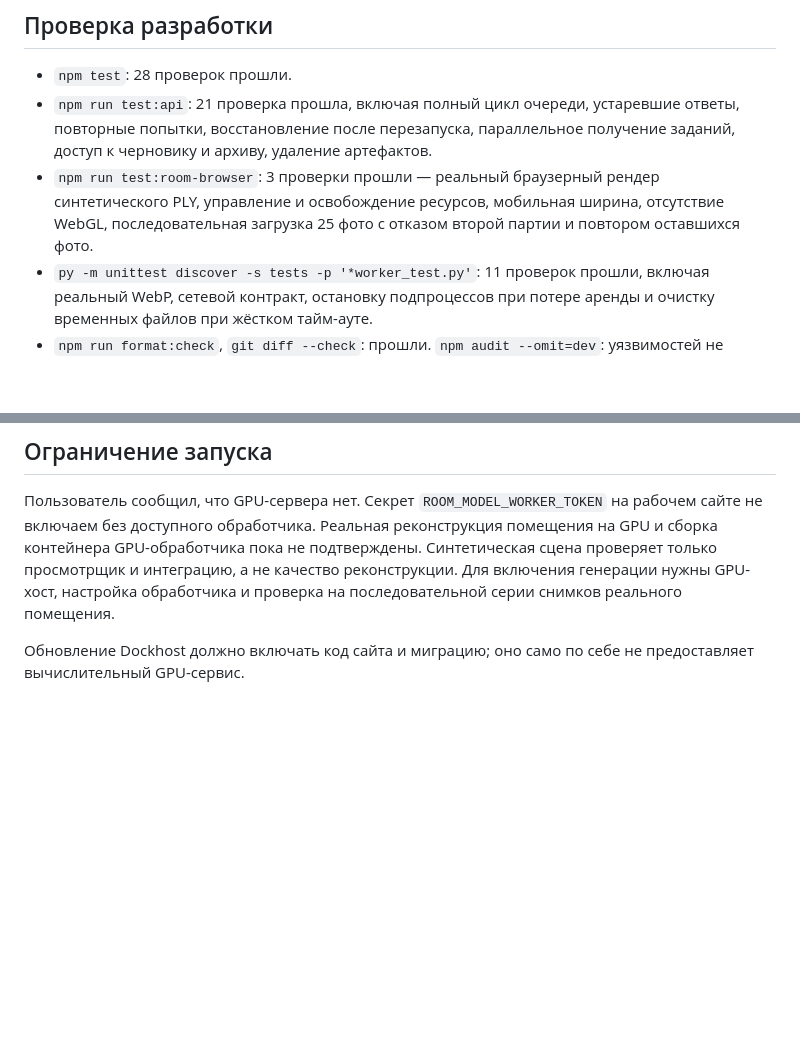
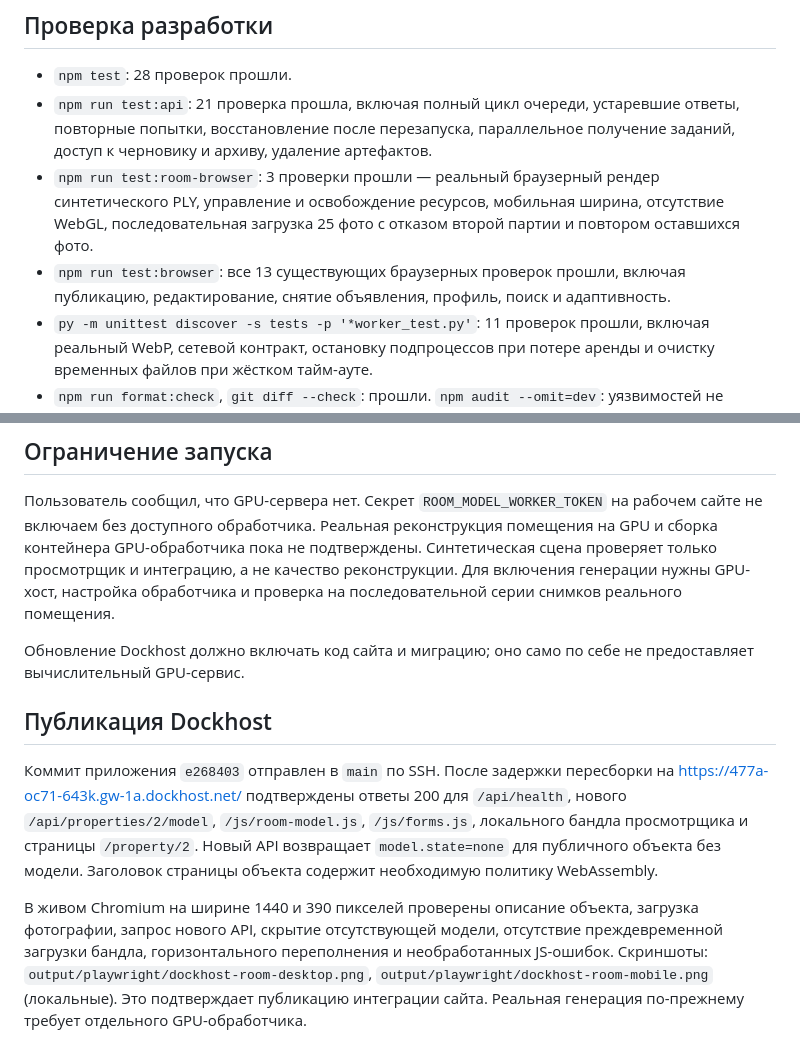
Before and after one commit to PONOSTOP/mesto-realty, a Markdown page: docs/room-3d-verification.md, 2 parts joined by grey strips. Drawn GitHub-style; blank space fills up the shorter version.

Commit message:
Record verified Dockhost room viewer deployment

```diff
--- a/docs/room-3d-verification.md
+++ b/docs/room-3d-verification.md
@@ -15,6 +15,7 @@ GPU-обработчик выполняет COLMAP, Splatfacto и экспорт
 - `npm test`: 28 проверок прошли.
 - `npm run test:api`: 21 проверка прошла, включая полный цикл очереди, устаревшие ответы, повторные попытки, восстановление после перезапуска, параллельное получение заданий, доступ к черновику и архиву, удаление артефактов.
 - `npm run test:room-browser`: 3 проверки прошли — реальный браузерный рендер синтетического PLY, управление и освобождение ресурсов, мобильная ширина, отсутствие WebGL, последовательная загрузка 25 фото с отказом второй партии и повтором оставшихся фото.
+- `npm run test:browser`: все 13 существующих браузерных проверок прошли, включая публикацию, редактирование, снятие объявления, профиль, поиск и адаптивность.
 - `py -m unittest discover -s tests -p '*worker_test.py'`: 11 проверок прошли, включая реальный WebP, сетевой контракт, остановку подпроцессов при потере аренды и очистку временных файлов при жёстком тайм-ауте.
 - `npm run format:check`, `git diff --check`: прошли. `npm audit --omit=dev`: уязвимостей не найдено.
 - `docker build -t mesto-room3d:verify .`: образ сайта собран успешно.
@@ -25,3 +26,9 @@ GPU-обработчик выполняет COLMAP, Splatfacto и экспорт
 Пользователь сообщил, что GPU-сервера нет. Секрет `ROOM_MODEL_WORKER_TOKEN` на рабочем сайте не включаем без доступного обработчика. Реальная реконструкция помещения на GPU и сборка контейнера GPU-обработчика пока не подтверждены. Синтетическая сцена проверяет только просмотрщик и интеграцию, а не качество реконструкции. Для включения генерации нужны GPU-хост, настройка обработчика и проверка на последовательной серии снимков реального помещения.
 
 Обновление Dockhost должно включать код сайта и миграцию; оно само по себе не предоставляет вычислительный GPU-сервис.
+
+## Публикация Dockhost
+
+Коммит приложения `e268403` отправлен в `main` по SSH. После задержки пересборки на https://477a-oc71-643k.gw-1a.dockhost.net/ подтверждены ответы 200 для `/api/health`, нового `/api/properties/2/model`, `/js/room-model.js`, `/js/forms.js`, локального бандла просмотрщика и страницы `/property/2`. Новый API возвращает `model.state=none` для публичного объекта без модели. Заголовок страницы объекта содержит необходимую политику WebAssembly.
+
+В живом Chromium на ширине 1440 и 390 пикселей проверены описание объекта, загрузка фотографии, запрос нового API, скрытие отсутствующей модели, отсутствие преждевременной загрузки бандла, горизонтального переполнения и необработанных JS-ошибок. Скриншоты: `output/playwright/dockhost-room-desktop.png`, `output/playwright/dockhost-room-mobile.png` (локальные). Это подтверждает публикацию интеграции сайта. Реальная генерация по-прежнему требует отдельного GPU-обработчика.
```
Also changed, not shown: 2 other files.
